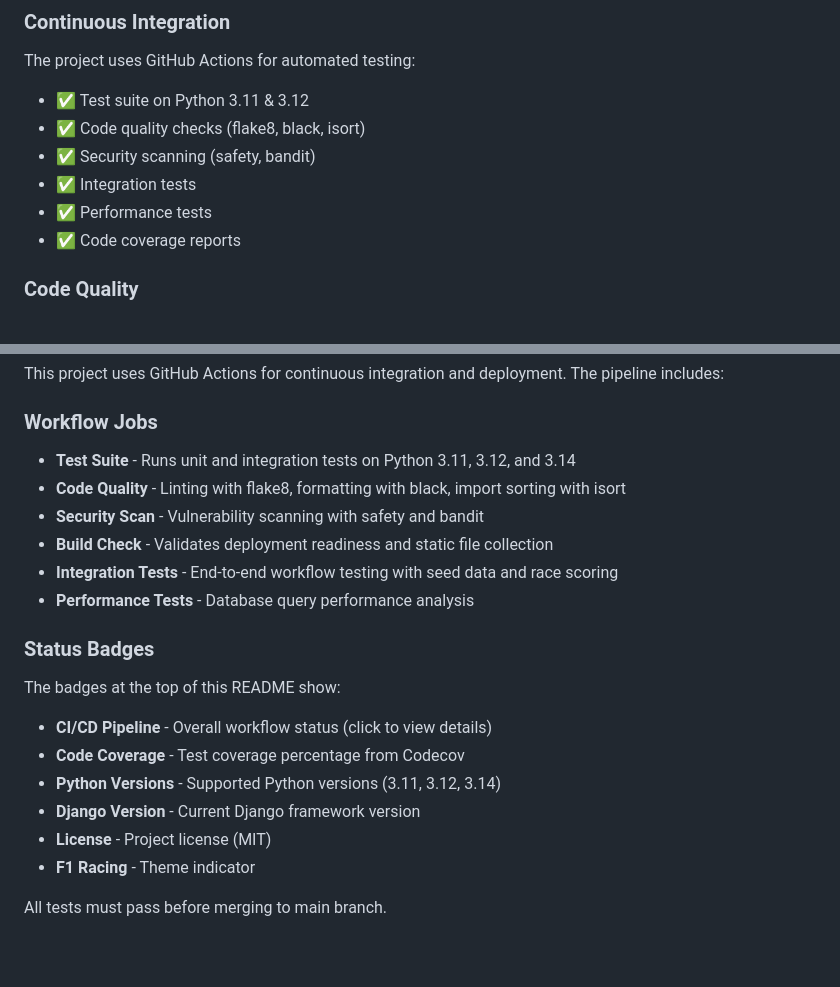
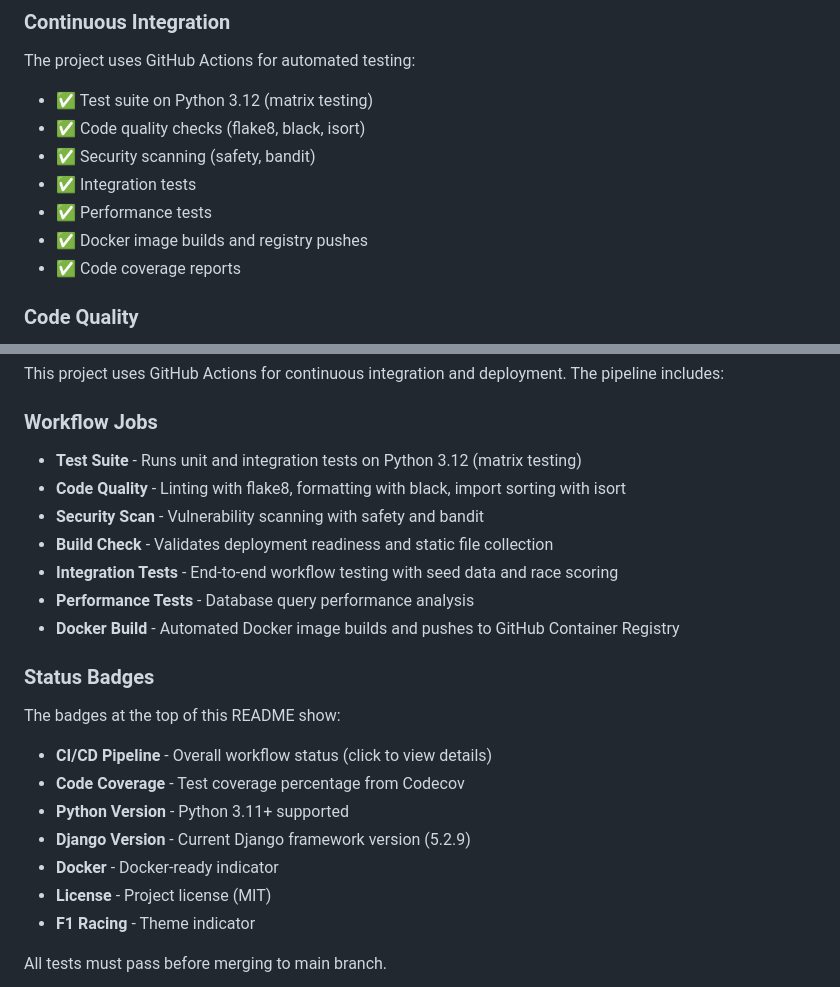
Before and after one commit to SammieEtje/myPool, a Markdown page: README.md, 2 parts joined by grey strips. Drawn GitHub-style; blank space fills up the shorter version.

```diff
--- a/README.md
+++ b/README.md
@@ -429,11 +462,12 @@ pytest --cov=betting --cov-report=html
 ### Continuous Integration
 
 The project uses GitHub Actions for automated testing:
-- ✅ Test suite on Python 3.11 & 3.12
+- ✅ Test suite on Python 3.12 (matrix testing)
 - ✅ Code quality checks (flake8, black, isort)
 - ✅ Security scanning (safety, bandit)
 - ✅ Integration tests
 - ✅ Performance tests
+- ✅ Docker image builds and registry pushes
 - ✅ Code coverage reports
 
 ### Code Quality
@@ -499,19 +533,21 @@ Clear browser cookies and cache, then try logging in again.
 This project uses GitHub Actions for continuous integration and deployment. The pipeline includes:
 
 ### Workflow Jobs
-- **Test Suite** - Runs unit and integration tests on Python 3.11, 3.12, and 3.14
+- **Test Suite** - Runs unit and integration tests on Python 3.12 (matrix testing)
 - **Code Quality** - Linting with flake8, formatting with black, import sorting with isort
 - **Security Scan** - Vulnerability scanning with safety and bandit
 - **Build Check** - Validates deployment readiness and static file collection
 - **Integration Tests** - End-to-end workflow testing with seed data and race scoring
 - **Performance Tests** - Database query performance analysis
+- **Docker Build** - Automated Docker image builds and pushes to GitHub Container Registry
 
 ### Status Badges
 The badges at the top of this README show:
 - **CI/CD Pipeline** - Overall workflow status (click to view details)
 - **Code Coverage** - Test coverage percentage from Codecov
-- **Python Versions** - Supported Python versions (3.11, 3.12, 3.14)
-- **Django Version** - Current Django framework version
+- **Python Version** - Python 3.11+ supported
+- **Django Version** - Current Django framework version (5.2.9)
+- **Docker** - Docker-ready indicator
 - **License** - Project license (MIT)
 - **F1 Racing** - Theme indicator
 
```
Also changed, not shown: other parts of README.md (+42 -9 lines), QUICKSTART.md (+108 -11 lines).
